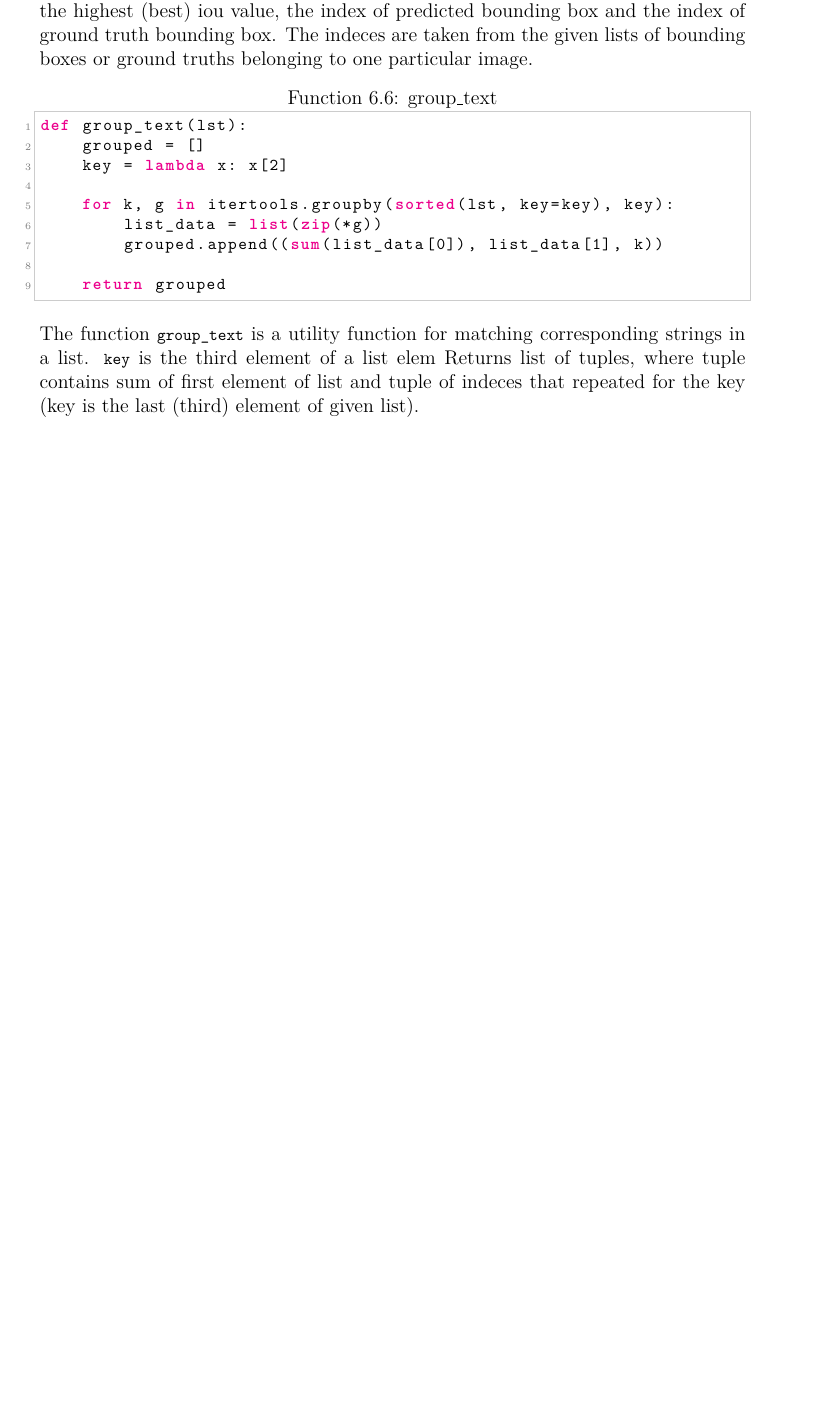
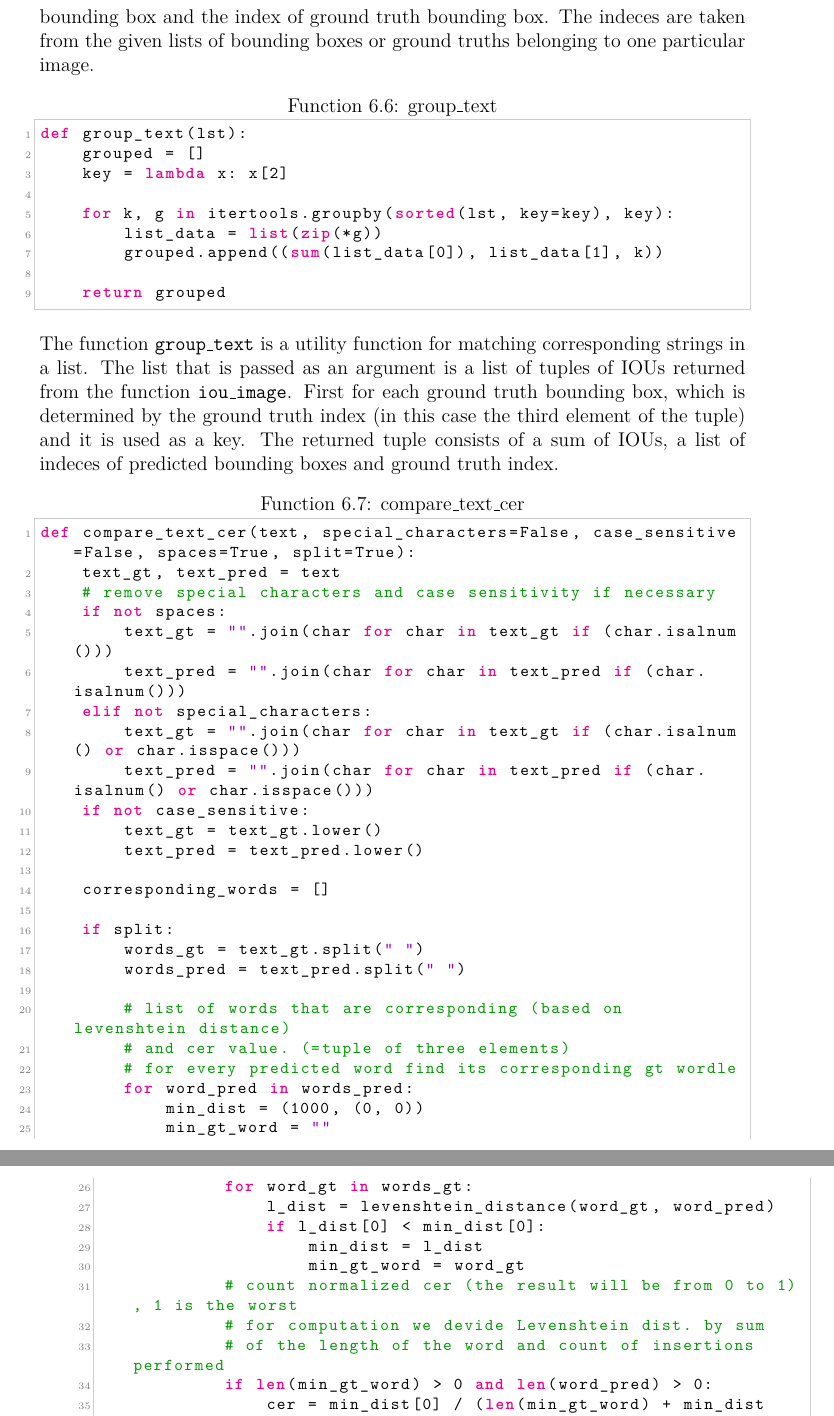
Before and after one commit to GruAna/VU-prace, a LaTeX thesis (VU_Gruberova.tex, which reads kapitoly/functions.tex): part of page 50 of 54 before the commit and two parts of pages 50 and 51 of 58 after it, the two joined at a grey line, cut at the place of the change, the shorter picture padded with empty space. Compiled offline with pdfLaTeX.

Commit message:
functions

```diff
--- a/kapitoly/functions.tex
+++ b/kapitoly/functions.tex
@@ -132,7 +132,5 @@ The function \lstinline{iou_image} computes intersection over union for all text
 Each parameter shall contain a list of two coordinates - (top left, bottom right) of a bounding box rectangle.
-Returns a list of tuples - each tuple consists of the highest (best) iou value, the index of predicted bounding box and  the index of ground truth bounding box. The indeces are taken from the given lists of bounding boxes or ground truths belonging to one particular image.
-
-
+Returns a list of tuples - each tuple consists of the highest iou value (thus having the biggest overlap), the index of predicted bounding box and  the index of ground truth bounding box. The indeces are taken from the given lists of bounding boxes or ground truths belonging to one particular image.
 
 \begin{lstlisting}[caption=group\_text]
 def group_text(lst):
@@ -146,8 +144,45 @@ def group_text(lst):
     return grouped
 \end{lstlisting}
 
-The function \lstinline{group_text} is a utility function for matching corresponding strings in a list. \lstinline{key} is the third element of a list elem
-Returns list of tuples, where tuple contains sum of first element of list
-and tuple of indeces that repeated for the key (key is the last (third)
-element of given list).
+The function \tn{group\_text} is a utility function for matching corresponding strings in a list. The list that is passed as an argument is a list of tuples of IOUs returned from the function \tn{iou\_image}. First for each ground truth bounding box, which is determined by the ground truth index (in this case the third element of the tuple) and it is used as a key. The returned tuple consists of a sum of IOUs, a list of indeces of predicted bounding boxes and ground truth index.
 
+% -------------------------- Text Comparision --------------------------
+
+
+\begin{lstlisting}[caption=compare\_text\_cer]
+def compare_text_cer(text, special_characters=False, case_sensitive=False, spaces=True, split=True):
+    text_gt, text_pred = text
+    # remove special characters and case sensitivity if necessary
+    if not spaces:
+        text_gt = "".join(char for char in text_gt if (char.isalnum()))
+        text_pred = "".join(char for char in text_pred if (char.isalnum()))
+    elif not special_characters:
+        text_gt = "".join(char for char in text_gt if (char.isalnum() or char.isspace()))
+        text_pred = "".join(char for char in text_pred if (char.isalnum() or char.isspace()))
+    if not case_sensitive:
+        text_gt = text_gt.lower()
+        text_pred = text_pred.lower()
+
+    corresponding_words = []
+
+    if split:
+        words_gt = text_gt.split(" ")
+        words_pred = text_pred.split(" ")
+
+        # list of words that are corresponding (based on levenshtein distance)
+        # and cer value. (=tuple of three elements)
+        # for every predicted word find its corresponding gt wordle
+        for word_pred in words_pred:
+            min_dist = (1000, (0, 0))
+            min_gt_word = ""
+            for word_gt in words_gt:
+                l_dist = levenshtein_distance(word_gt, word_pred)
+                if l_dist[0] < min_dist[0]:
+                    min_dist = l_dist
+                    min_gt_word = word_gt
+            # count normalized cer (the result will be from 0 to 1), 1 is the worst
+            # for computation we devide Levenshtein dist. by sum
+            # of the length of the word and count of insertions performed
+            if len(min_gt_word) > 0 and len(word_pred) > 0:
+                cer = min_dist[0] / (len(min_gt_word) + min_dist[1][2])
+            else:
```
Also changed, not shown: kapitoly/functions.tex (76 more changed lines), 5 other files.
